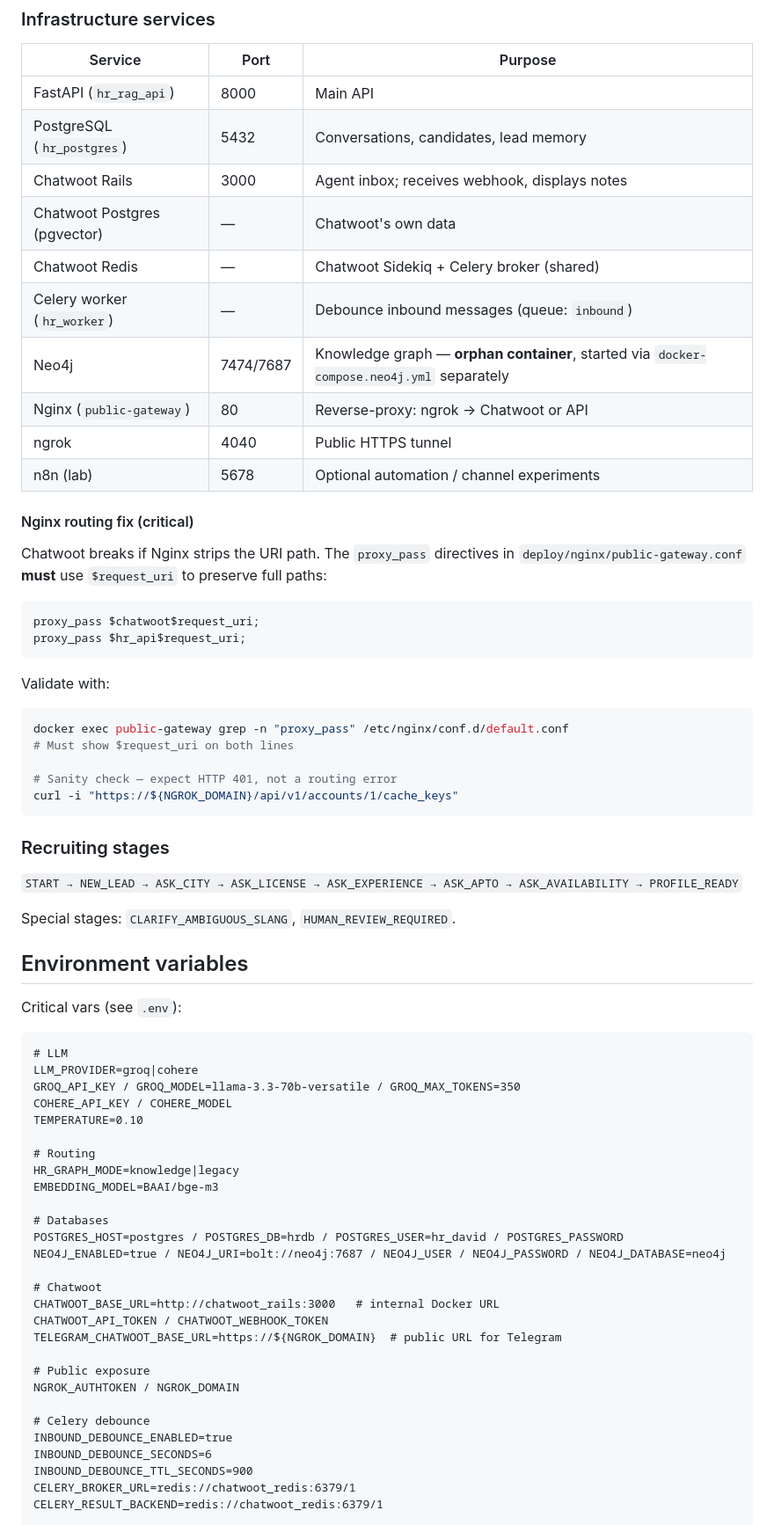
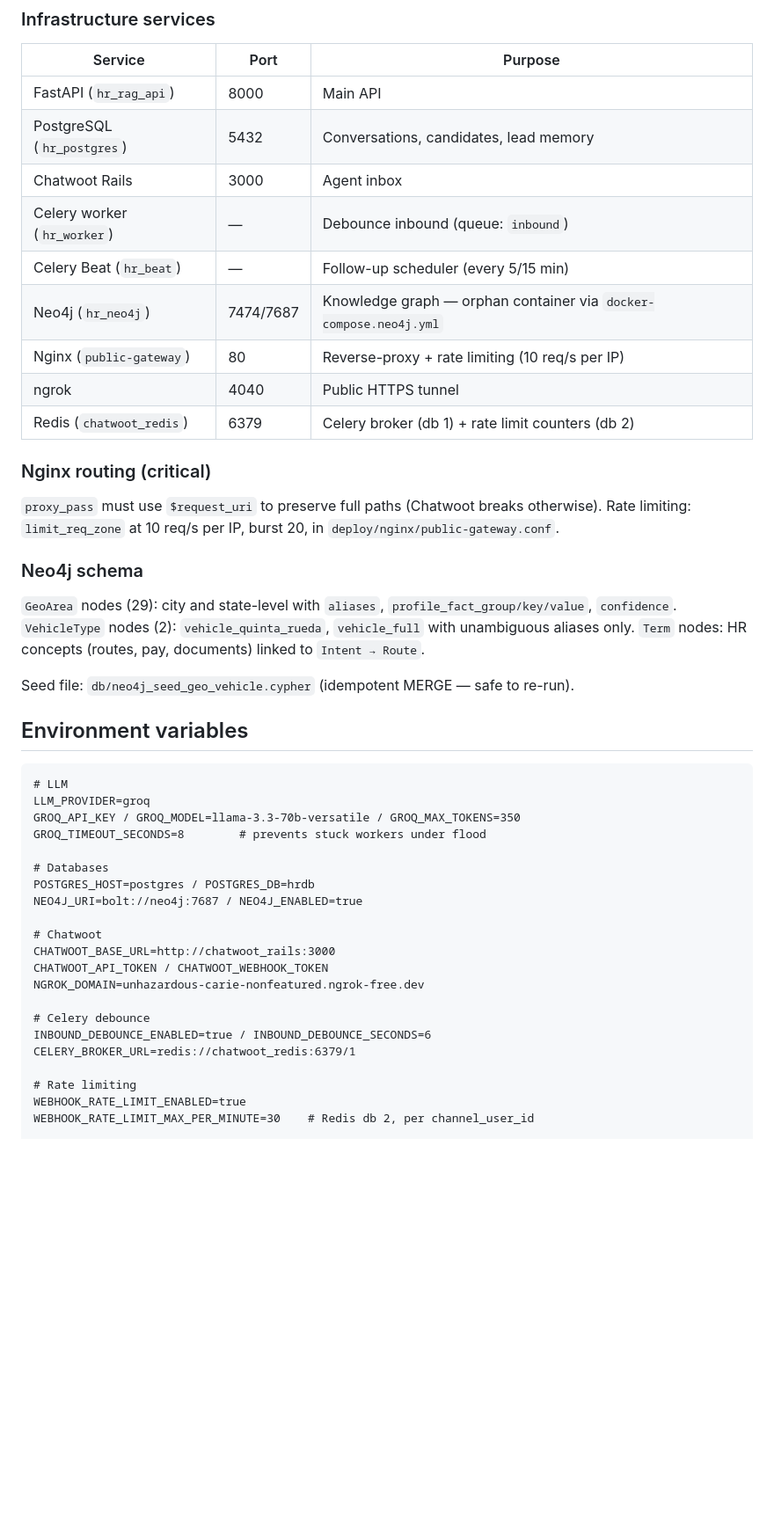
Before and after one commit to DRAnguiano/Agente-AI-Capital-Humano, a Markdown page: CLAUDE.md, the part around one of its changes. Shown at 88% size. Drawn GitHub-style; blank space fills up the shorter version.

````diff
--- a/CLAUDE.md
+++ b/CLAUDE.md
@@ -137,70 +141,50 @@ app/app.py → app/graphs/hr_graph.py → app/orchestrator.py
 |---|---|---|
 | FastAPI (`hr_rag_api`) | 8000 | Main API |
 | PostgreSQL (`hr_postgres`) | 5432 | Conversations, candidates, lead memory |
-| Chatwoot Rails | 3000 | Agent inbox; receives webhook, displays notes |
-| Chatwoot Postgres (pgvector) | — | Chatwoot's own data |
-| Chatwoot Redis | — | Chatwoot Sidekiq + Celery broker (shared) |
-| Celery worker (`hr_worker`) | — | Debounce inbound messages (queue: `inbound`) |
-| Neo4j | 7474/7687 | Knowledge graph — **orphan container**, started via `docker-compose.neo4j.yml` separately |
-| Nginx (`public-gateway`) | 80 | Reverse-proxy: ngrok → Chatwoot or API |
+| Chatwoot Rails | 3000 | Agent inbox |
+| Celery worker (`hr_worker`) | — | Debounce inbound (queue: `inbound`) |
+| Celery Beat (`hr_beat`) | — | Follow-up scheduler (every 5/15 min) |
+| Neo4j (`hr_neo4j`) | 7474/7687 | Knowledge graph — orphan container via `docker-compose.neo4j.yml` |
+| Nginx (`public-gateway`) | 80 | Reverse-proxy + rate limiting (10 req/s per IP) |
 | ngrok | 4040 | Public HTTPS tunnel |
-| n8n (lab) | 5678 | Optional automation / channel experiments |
+| Redis (`chatwoot_redis`) | 6379 | Celery broker (db 1) + rate limit counters (db 2) |
 
-#### Nginx routing fix (critical)
-Chatwoot breaks if Nginx strips the URI path. The `proxy_pass` directives in `deploy/nginx/public-gateway.conf` **must** use `$request_uri` to preserve full paths:
+### Nginx routing (critical)
 
-```nginx
-proxy_pass $chatwoot$request_uri;
-proxy_pass $hr_api$request_uri;
-```
+`proxy_pass` must use `$request_uri` to preserve full paths (Chatwoot breaks otherwise).
+Rate limiting: `limit_req_zone` at 10 req/s per IP, burst 20, in `deploy/nginx/public-gateway.conf`.
 
-Validate with:
-```bash
-docker exec public-gateway grep -n "proxy_pass" /etc/nginx/conf.d/default.conf
-# Must show $request_uri on both lines
+### Neo4j schema
 
-# Sanity check — expect HTTP 401, not a routing error
-curl -i "https://${NGROK_DOMAIN}/api/v1/accounts/1/cache_keys"
-```
+`GeoArea` nodes (29): city and state-level with `aliases`, `profile_fact_group/key/value`, `confidence`.
+`VehicleType` nodes (2): `vehicle_quinta_rueda`, `vehicle_full` with unambiguous aliases only.
+`Term` nodes: HR concepts (routes, pay, documents) linked to `Intent → Route`.
 
-### Recruiting stages
-
-`START → NEW_LEAD → ASK_CITY → ASK_LICENSE → ASK_EXPERIENCE → ASK_APTO → ASK_AVAILABILITY → PROFILE_READY`
-
-Special stages: `CLARIFY_AMBIGUOUS_SLANG`, `HUMAN_REVIEW_REQUIRED`.
+Seed file: `db/neo4j_seed_geo_vehicle.cypher` (idempotent MERGE — safe to re-run).
 
 ## Environment variables
 
-Critical vars (see `.env`):
-
 ```
 # LLM
-LLM_PROVIDER=groq|cohere
+LLM_PROVIDER=groq
 GROQ_API_KEY / GROQ_MODEL=llama-3.3-70b-versatile / GROQ_MAX_TOKENS=350
-COHERE_API_KEY / COHERE_MODEL
-TEMPERATURE=0.10
-
-# Routing
-HR_GRAPH_MODE=knowledge|legacy
-EMBEDDING_MODEL=BAAI/bge-m3
+GROQ_TIMEOUT_SECONDS=8        # prevents stuck workers under flood
 
 # Databases
-POSTGRES_HOST=postgres / POSTGRES_DB=hrdb / POSTGRES_USER=hr_david / POSTGRES_PASSWORD
-NEO4J_ENABLED=true / NEO4J_URI=bolt://neo4j:7687 / NEO4J_USER / NEO4J_PASSWORD / NEO4J_DATABASE=neo4j
+POSTGRES_HOST=postgres / POSTGRES_DB=hrdb
+NEO4J_URI=bolt://neo4j:7687 / NEO4J_ENABLED=true
 
 # Chatwoot
-CHATWOOT_BASE_URL=http://chatwoot_rails:3000   # internal Docker URL
+CHATWOOT_BASE_URL=http://chatwoot_rails:3000
 CHATWOOT_API_TOKEN / CHATWOOT_WEBHOOK_TOKEN
-TELEGRAM_CHATWOOT_BASE_URL=https://${NGROK_DOMAIN}  # public URL for Telegram
-
-# Public exposure
-NGROK_AUTHTOKEN / NGROK_DOMAIN
+NGROK_DOMAIN=unhazardous-carie-nonfeatured.ngrok-free.dev
 
 # Celery debounce
-INBOUND_DEBOUNCE_ENABLED=true
-INBOUND_DEBOUNCE_SECONDS=6
-INBOUND_DEBOUNCE_TTL_SECONDS=900
+INBOUND_DEBOUNCE_ENABLED=true / INBOUND_DEBOUNCE_SECONDS=6
 CELERY_BROKER_URL=redis://chatwoot_redis:6379/1
-CELERY_RESULT_BACKEND=redis://chatwoot_redis:6379/1
+
+# Rate limiting
+WEBHOOK_RATE_LIMIT_ENABLED=true
+WEBHOOK_RATE_LIMIT_MAX_PER_MINUTE=30    # Redis db 2, per channel_user_id
 
 # RAG
````
Also changed, not shown: other parts of CLAUDE.md (+86 -74 lines).
